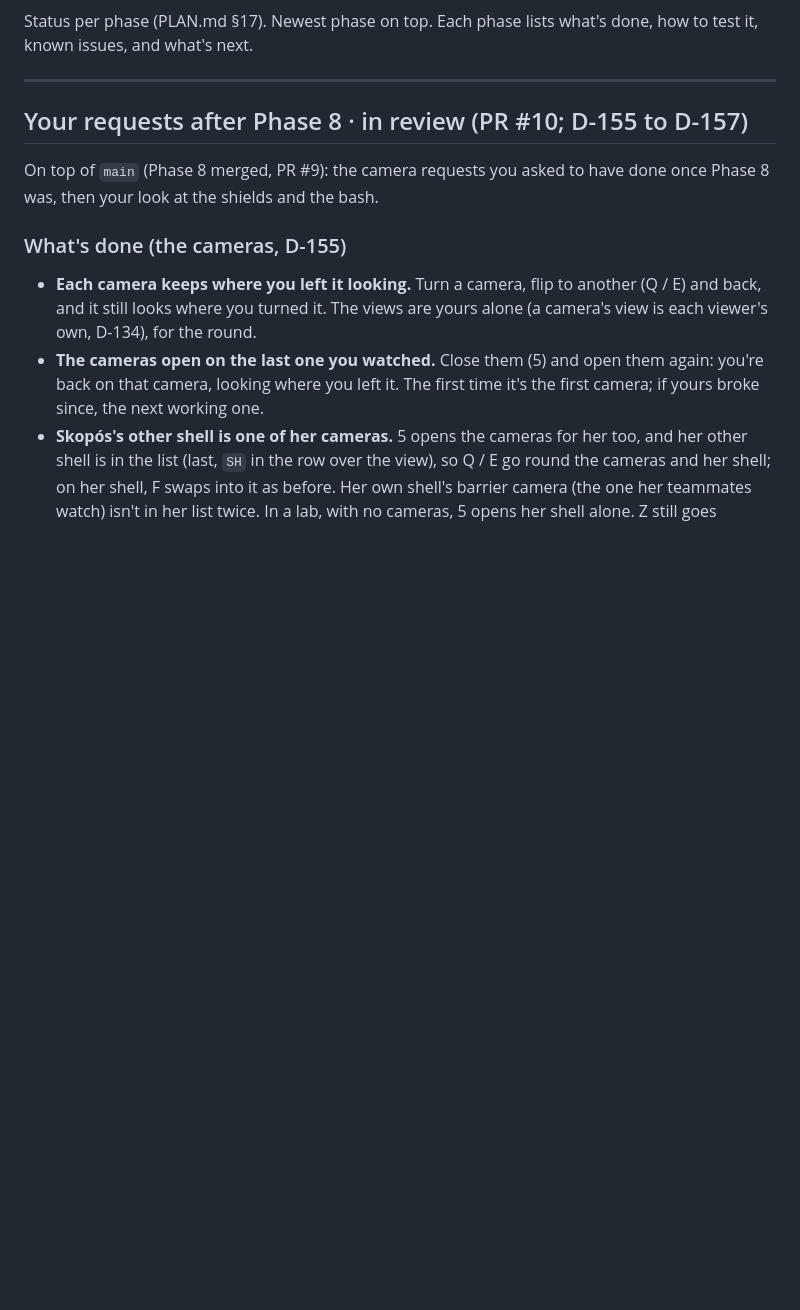
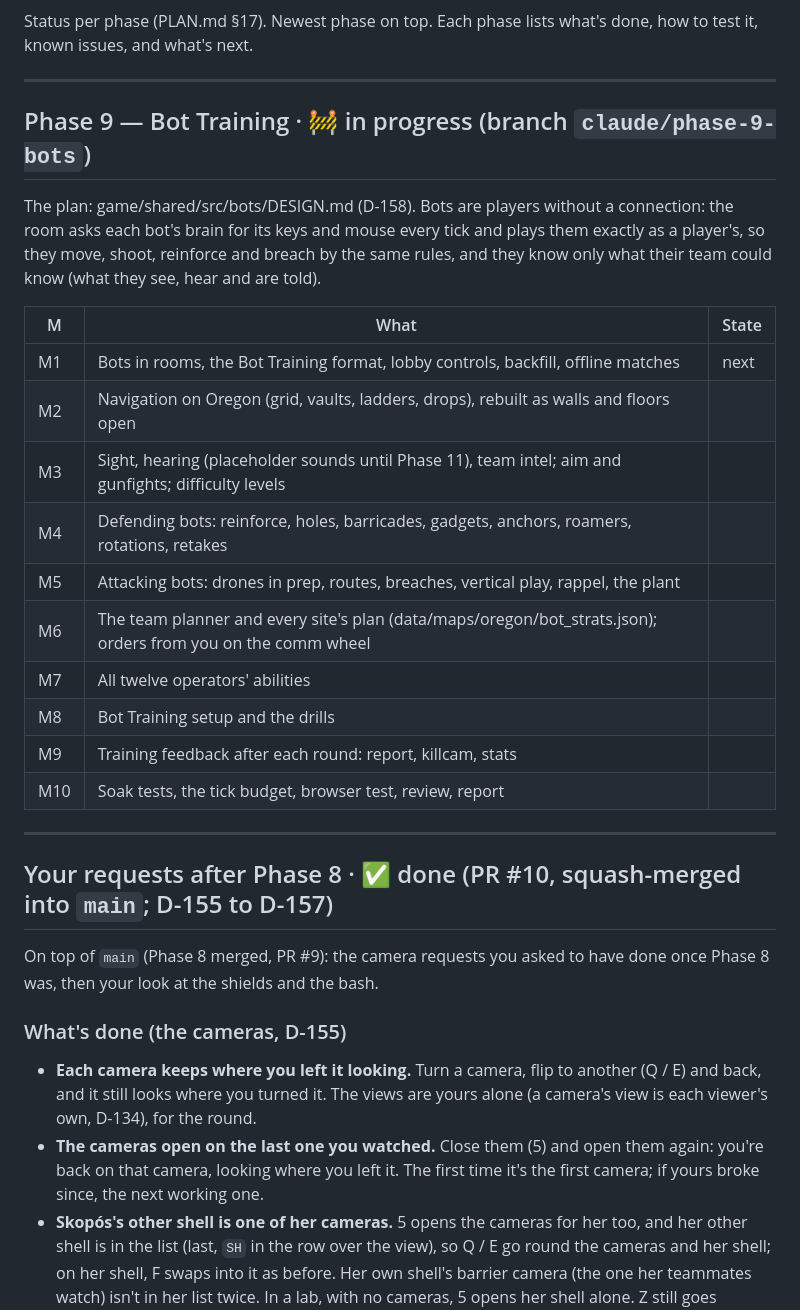
Before and after one commit to DoperDodge/Siege_Online, a Markdown page: PROGRESS.md, the part around the change. GitHub-like rendering; blank space fills up the shorter version.

Commit message:
Phase 9 design: Bot Training (D-158)
game/shared/src/bots/DESIGN.md: bots as connectionless room members
whose brains send the same inputs a client sends; Bot Training format,
backfill and offline matches; a layered nav grid read from the physics
world with vault, ladder, drop and rappel links, region search and
chunk rebakes on destruction; perception by sight, placeholder hearing
and team intel only; utility AI under a team planner per side;
bot_strats.json from the Oregon research; combat model; difficulty
levels; drills; training feedback; tests, soak and the tick budget;
ten milestones. PROGRESS: PR #10 merged, Phase 9 started.

Co-Authored-By: Claude Opus 5.5 <noreply@anthropic.com>
Claude-Session: https://claude.ai/code/session_01PNaaiyNNjDwow4nvkJPrwN

```diff
--- a/PROGRESS.md
+++ b/PROGRESS.md
@@ -5,7 +5,28 @@ known issues, and what's next.
 
 ---
 
-## Your requests after Phase 8 · in review (PR #10; D-155 to D-157)
+## Phase 9 — Bot Training · 🚧 in progress (branch `claude/phase-9-bots`)
+
+The plan: game/shared/src/bots/DESIGN.md (D-158). Bots are players without a connection: the room asks each bot's
+brain for its keys and mouse every tick and plays them exactly as a player's, so they move, shoot, reinforce and
+breach by the same rules, and they know only what their team could know (what they see, hear and are told).
+
+| M | What | State |
+|---|---|---|
+| M1 | Bots in rooms, the Bot Training format, lobby controls, backfill, offline matches | next |
+| M2 | Navigation on Oregon (grid, vaults, ladders, drops), rebuilt as walls and floors open | |
+| M3 | Sight, hearing (placeholder sounds until Phase 11), team intel; aim and gunfights; difficulty levels | |
+| M4 | Defending bots: reinforce, holes, barricades, gadgets, anchors, roamers, rotations, retakes | |
+| M5 | Attacking bots: drones in prep, routes, breaches, vertical play, rappel, the plant | |
+| M6 | The team planner and every site's plan (data/maps/oregon/bot_strats.json); orders from you on the comm wheel | |
+| M7 | All twelve operators' abilities | |
+| M8 | Bot Training setup and the drills | |
+| M9 | Training feedback after each round: report, killcam, stats | |
+| M10 | Soak tests, the tick budget, browser test, review, report | |
+
+---
+
+## Your requests after Phase 8 · ✅ done (PR #10, squash-merged into `main`; D-155 to D-157)
 
 On top of `main` (Phase 8 merged, PR #9): the camera requests you asked to have done once Phase 8 was, then your look at
 the shields and the bash.
```
Also changed, not shown: DECISIONS.md (+1 -0 lines), 1 other file.
